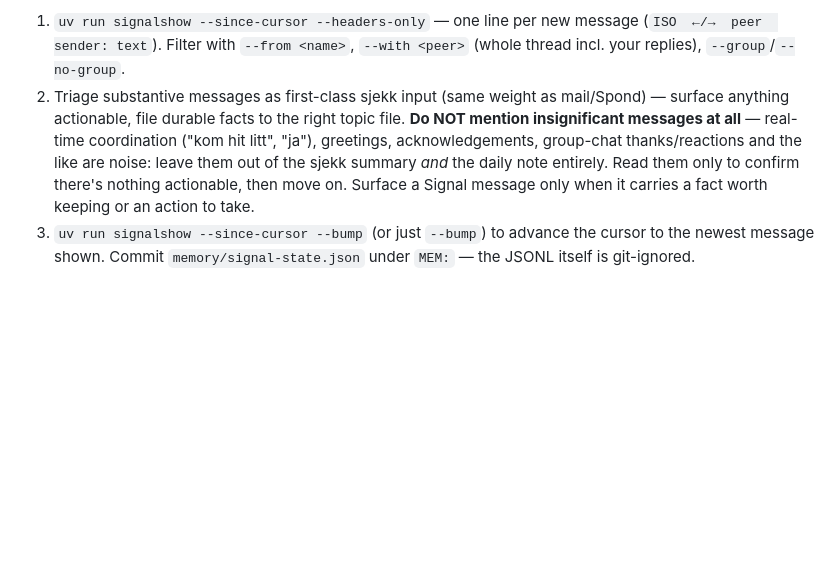
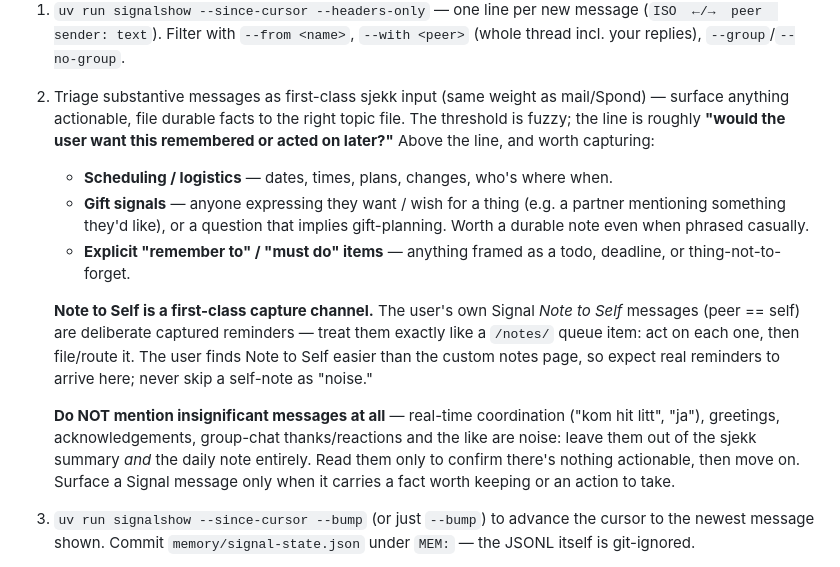
Before and after one commit to kristofferkoch/diary-scripts, a Markdown page: scripts/README.md, the part around the change. Drawn GitHub-style; blank space fills up the shorter version.

Commit message:
docs: sharpen Signal sjekk triage threshold + Note to Self as first-class capture
Concretize what's above-threshold (scheduling/logistics, gift signals,
explicit remember-to items) and document that the user's own Signal
Note to Self messages are deliberate captured reminders — treat like a
notes-queue item, never skip as noise.

```diff
--- a/scripts/README.md
+++ b/scripts/README.md
@@ -439,13 +439,31 @@ lost a whole conversation on 2026-06-07).
    `--with <peer>` (whole thread incl. your replies), `--group`/`--no-group`.
 2. Triage substantive messages as first-class sjekk input (same weight as
    mail/Spond) — surface anything actionable, file durable facts to the
-   right topic file. **Do NOT mention insignificant messages at all** —
-   real-time coordination ("kom hit litt", "ja"), greetings,
-   acknowledgements, group-chat thanks/reactions and the like are noise:
-   leave them out of the sjekk summary *and* the daily note entirely. Read
-   them only to confirm there's nothing actionable, then move on. Surface a
-   Signal message only when it carries a fact worth keeping or an action to
-   take.
+   right topic file. The threshold is fuzzy; the line is roughly **"would
+   the user want this remembered or acted on later?"** Above the line, and
+   worth capturing:
+   - **Scheduling / logistics** — dates, times, plans, changes, who's
+     where when.
+   - **Gift signals** — anyone expressing they want / wish for a thing
+     (e.g. a partner mentioning something they'd like), or a question that
+     implies gift-planning. Worth a durable note even when phrased
+     casually.
+   - **Explicit "remember to" / "must do" items** — anything framed as a
+     todo, deadline, or thing-not-to-forget.
+
+   **Note to Self is a first-class capture channel.** The user's own
+   Signal *Note to Self* messages (peer == self) are deliberate captured
+   reminders — treat them exactly like a `/notes/` queue item: act on each
+   one, then file/route it. The user finds Note to Self easier than the
+   custom notes page, so expect real reminders to arrive here; never skip
+   a self-note as "noise."
+
+   **Do NOT mention insignificant messages at all** — real-time
+   coordination ("kom hit litt", "ja"), greetings, acknowledgements,
+   group-chat thanks/reactions and the like are noise: leave them out of
+   the sjekk summary *and* the daily note entirely. Read them only to
+   confirm there's nothing actionable, then move on. Surface a Signal
+   message only when it carries a fact worth keeping or an action to take.
 3. `uv run signalshow --since-cursor --bump` (or just `--bump`) to advance
    the cursor to the newest message shown. Commit `memory/signal-state.json`
    under `MEM:` — the JSONL itself is git-ignored.
```
